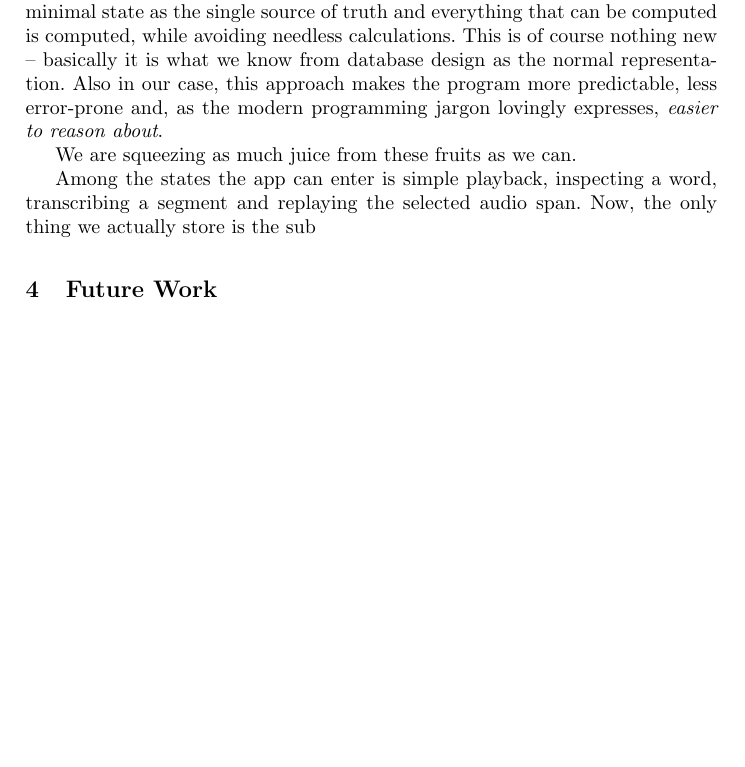
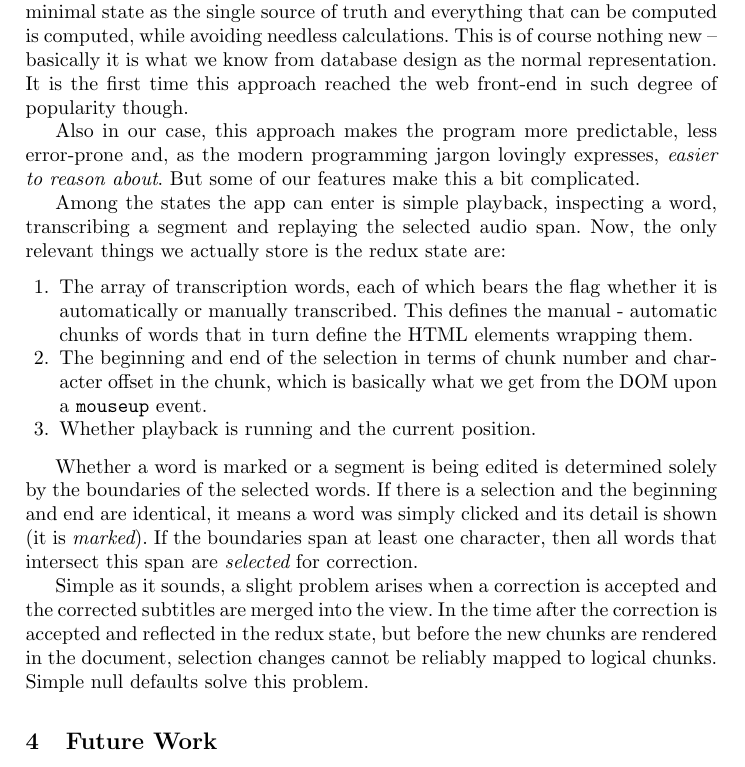
Before and after one commit to Sixtease/publikace, a LaTeX paper (2018-tsd-brno/webapp.tex): part of page 7 of 7 before the commit and part of page 7 of 8 after it, cut so that both start at the same text, the shorter picture padded with empty space. Compiled offline with pdfLaTeX; a missing bibliography style is replaced by a similar one.

Commit message:
bla bla redux

```diff
--- a/2018-tsd-brno/webapp.tex
+++ b/2018-tsd-brno/webapp.tex
@@ -397,15 +397,41 @@ We use React as the view library and Redux for state management. The good thing
 about Redux is that it makes it easy to keep minimal state as the single source
 of truth and everything that can be computed is computed, while avoiding
 needless calculations. This is of course nothing new -- basically it is what we
-know from database design as the normal representation. Also in our case, this
-approach makes the program more predictable, less error-prone and, as the modern
-programming jargon lovingly expresses, {\em easier to reason about}.
+know from database design as the normal representation. It is the first time
+this approach reached the web front-end in such degree of popularity though.
 
-We are squeezing as much juice from these fruits as we can.
+Also in our case, this approach makes the program more predictable, less
+error-prone and, as the modern programming jargon lovingly expresses, {\em
+easier to reason about}. But some of our features make this a bit complicated.
 
 Among the states the app can enter is simple playback, inspecting a word,
 transcribing a segment and replaying the selected audio span. Now, the only
-thing we actually store is the sub
+relevant things we actually store is the redux state are:
+\begin{enumerate}
+\item{
+    The array of transcription words, each of which bears the flag whether it is
+    automatically or manually transcribed. This defines the manual - automatic
+    chunks of words that in turn define the HTML elements wrapping them.
+}
+\item{
+    The beginning and end of the selection in terms of chunk number and
+    character offset in the chunk, which is basically what we get from the DOM
+    upon a \texttt{mouseup} event.
+}
+\item{Whether playback is running and the current position.
+\end{enumerate}
+
+Whether a word is marked or a segment is being edited is determined solely by
+the boundaries of the selected words. If there is a selection and the beginning
+and end are identical, it means a word was simply clicked and its detail is
+shown (it is {\em marked}). If the boundaries span at least one character, then
+all words that intersect this span are {\em selected} for correction.
+
+Simple as it sounds, a slight problem arises when a correction is accepted and
+the corrected subtitles are merged into the view. In the time after the
+correction is accepted and reflected in the redux state, but before the new
+chunks are rendered in the document, selection changes cannot be reliably mapped
+to logical chunks. Simple null defaults solve this problem.
 
 \section{Future Work}
 
```
